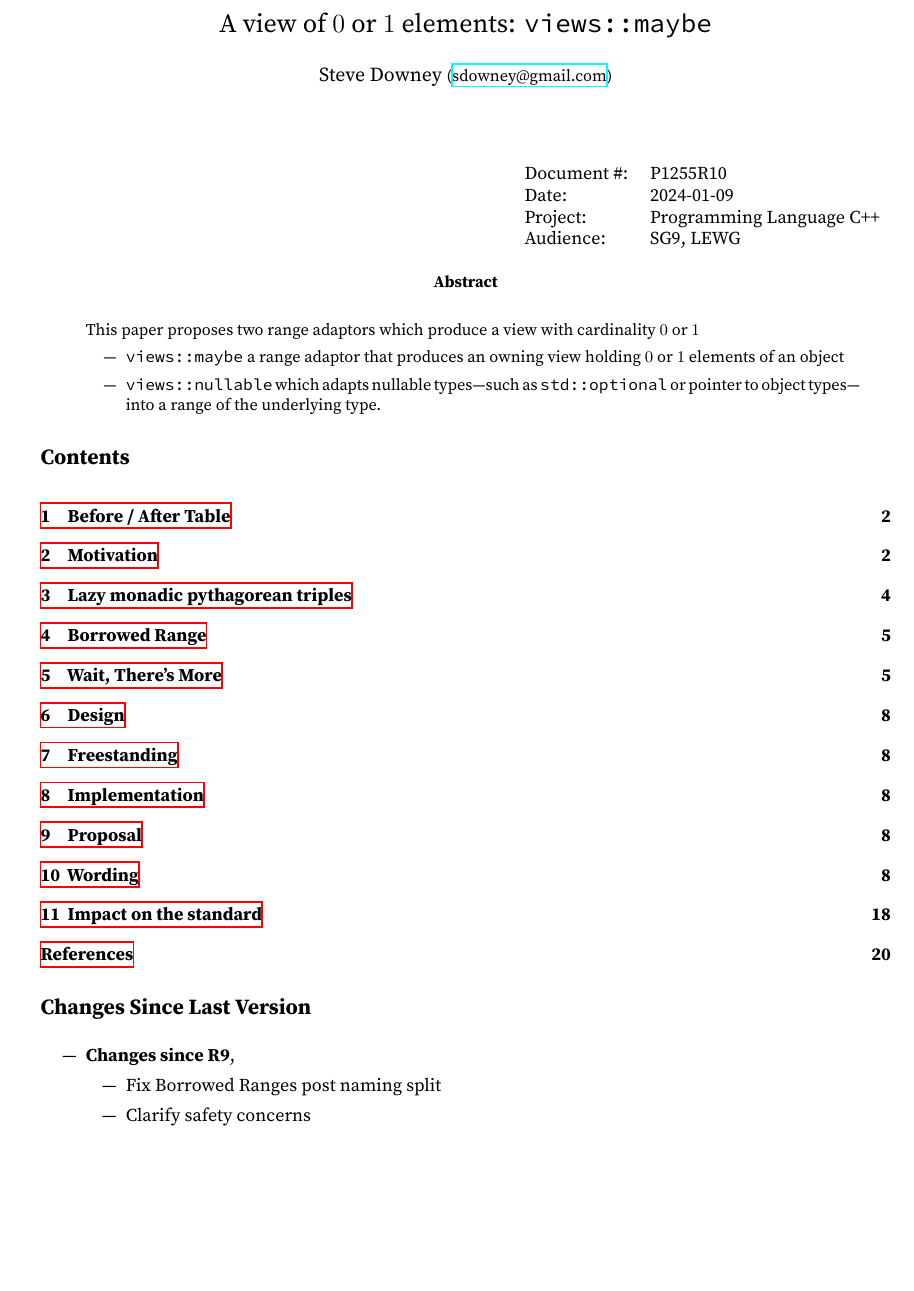
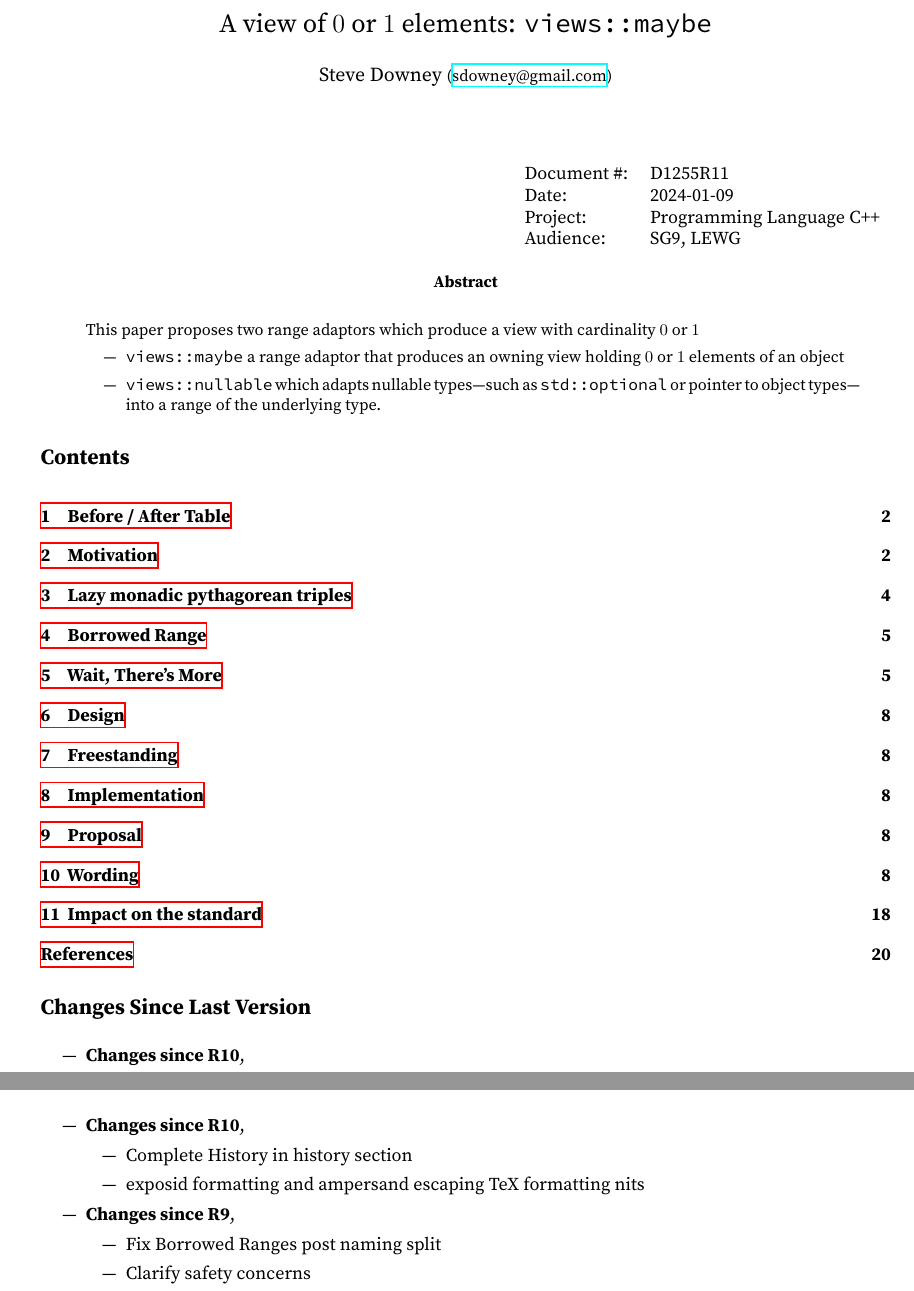
Before and after one commit to steve-downey/view_maybe, a LaTeX book (papers/view-maybe.tex): part of page 1 of 20 before the commit and two parts of pages 1 and 18 of 20 after it, the two joined at a grey line, cut so that both start at the same text, the shorter picture padded with empty space. Compiled offline with XeLaTeX; a LaTeX package or settings file that is missing is left out.

Commit message:
Fix TeX escaping and unify history section
Add R9 and R10 diffs to complete history section, fix stray \& and missing @@
for exposid markup in codeblocks.

```diff
--- a/papers/view-maybe.tex
+++ b/papers/view-maybe.tex
@@ -20,7 +20,7 @@ Steve Downey \small(\href{mailto:sdowney@gmail.com}{sdowney@gmail.com}) \\
 
 \begin{flushright}
 \begin{tabular}{ll}
-  Document \#: & P1255R10 \\
+  Document \#: & D1255R11 \\
   Date: & \today \\
   Project: & Programming Language C++ \\
   Audience: & SG9, LEWG
@@ -42,9 +42,6 @@ Steve Downey \small(\href{mailto:sdowney@gmail.com}{sdowney@gmail.com}) \\
 \chapter*{Changes Since Last Version}
 
 \begin{itemize}
-\item \textbf{Changes since R9},
-  \begin{itemize}
-  \item Fix Borrowed Ranges post naming split
-  \end{itemize}
-  \begin{itemize}
-  \item Clarify safety concerns
+\item \textbf{Changes since R10},
+  \begin{itemize}
+  \item Complete History in history section
@@ -1516,6 +1516,20 @@ The proposed changes are relative to the current working draft~\cite{N4910}.
 \chapter*{Document history}
 
 \begin{itemize}
+\item \textbf{Changes since R10},
+  \begin{itemize}
+  \item Complete History in history section
+  \end{itemize}
+  \begin{itemize}
+  \item exposid formatting and ampersand escaping TeX formatting nits
+  \end{itemize}
+\item \textbf{Changes since R9},
+  \begin{itemize}
+  \item Fix Borrowed Ranges post naming split
+  \end{itemize}
+  \begin{itemize}
+  \item Clarify safety concerns
+  \end{itemize}
 \item \textbf{Changes since R8},
   \begin{itemize}
   \item Give maybe and nullable distinct template names
```
Also changed, not shown: papers/view-maybe.tex (9 more changed lines).
